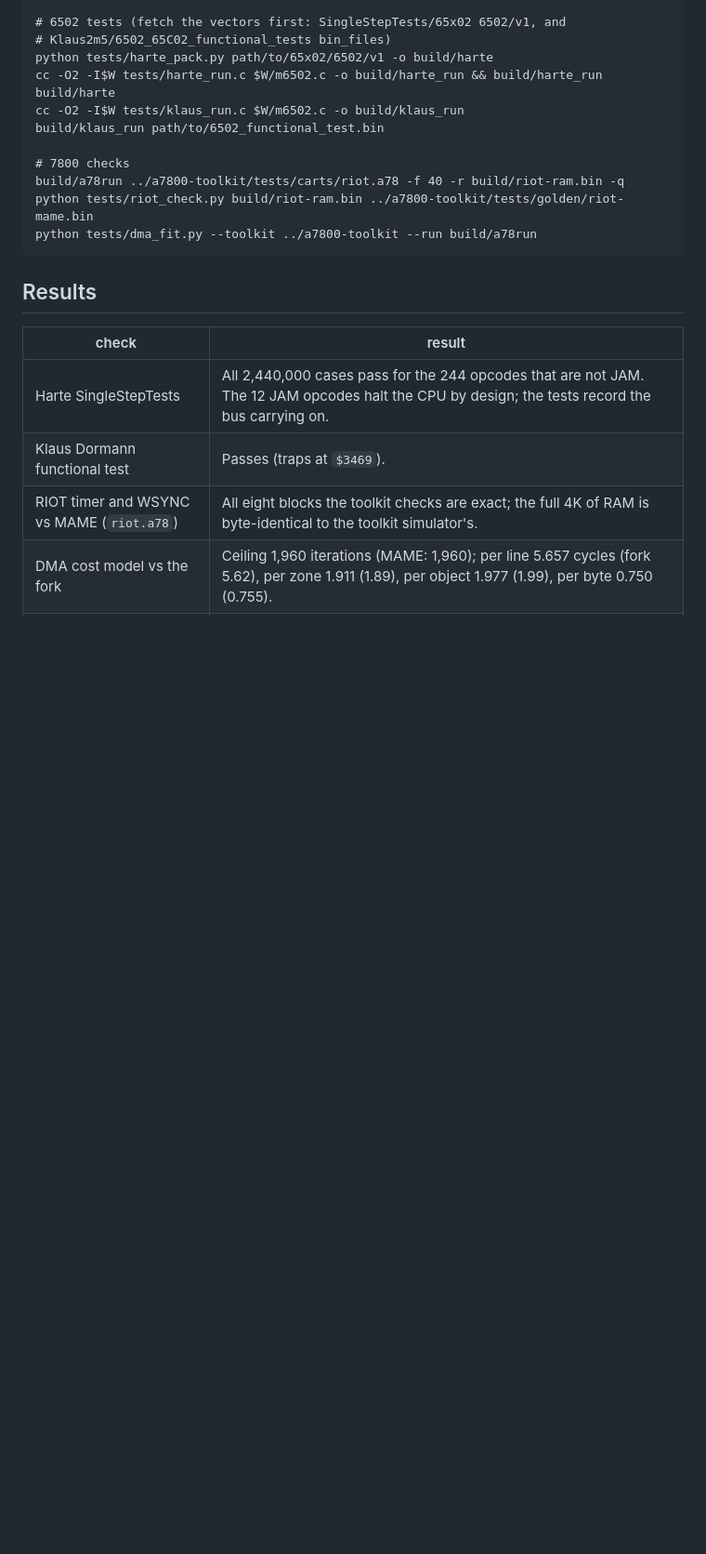
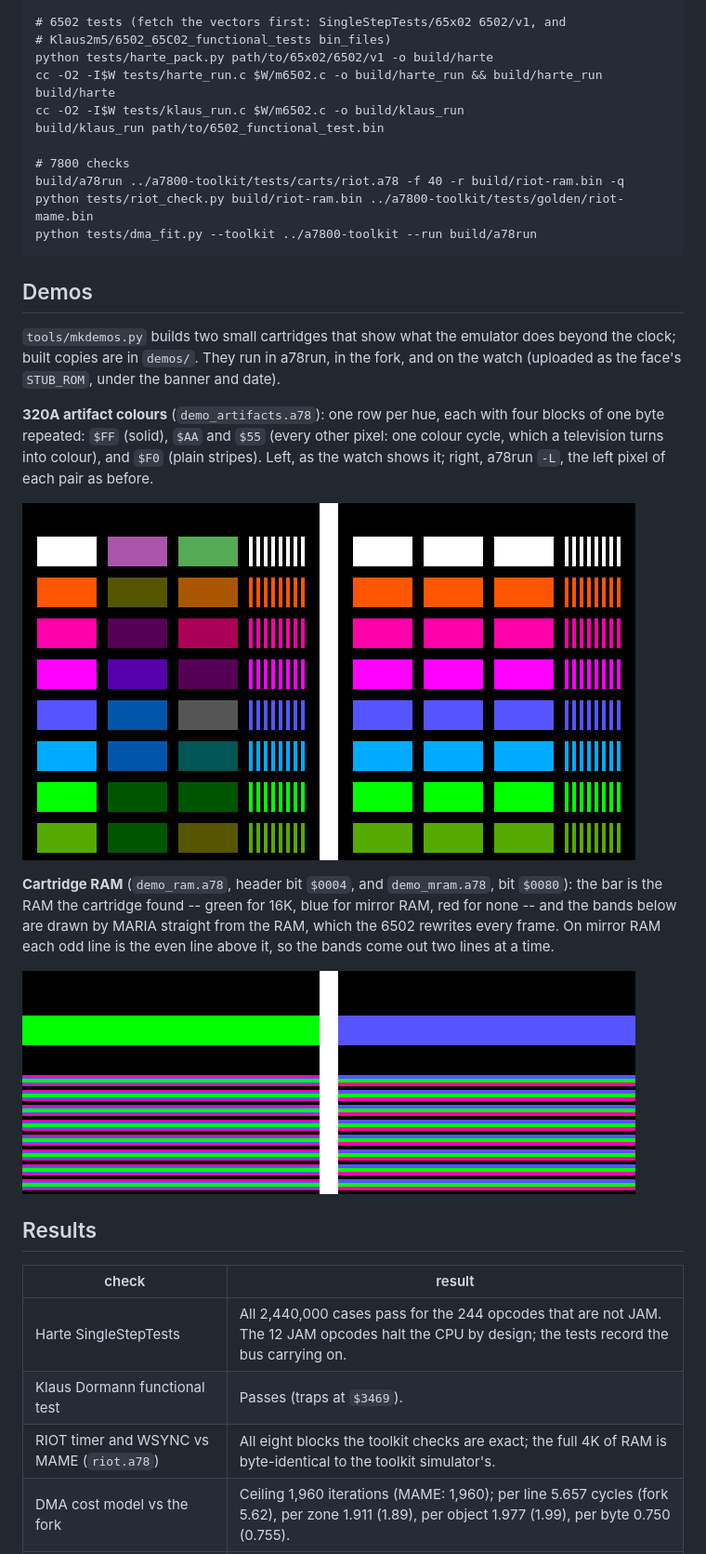
Before and after one commit to Miasmark/Pebble-time2-7800, a Markdown page: README.md, the part around one of its changes. Shown at 93% size. Rendered like a GitHub page; pictures changed too: docs/demo-artifacts.png (added), docs/demo-ram.gif (added); blank space fills up the shorter version.

````diff
--- a/README.md
+++ b/README.md
@@ -161,6 +180,29 @@ python tests/riot_check.py build/riot-ram.bin ../a7800-toolkit/tests/golden/riot
 python tests/dma_fit.py --toolkit ../a7800-toolkit --run build/a78run
 ```
 
+## Demos
+
+`tools/mkdemos.py` builds two small cartridges that show what the emulator
+does beyond the clock; built copies are in `demos/`. They run in a78run, in the
+fork, and on the watch (uploaded as the face's `STUB_ROM`, under the banner and
+date).
+
+**320A artifact colours** (`demo_artifacts.a78`): one row per hue, each with
+four blocks of one byte repeated: `$FF` (solid), `$AA` and `$55` (every other
+pixel: one colour cycle, which a television turns into colour), and `$F0`
+(plain stripes). Left, as the watch shows it; right, a78run `-L`, the left
+pixel of each pair as before.
+
+![320A patterns: artifact colours on the left, the left pixel only on the right](docs/demo-artifacts.png)
+
+**Cartridge RAM** (`demo_ram.a78`, header bit `$0004`, and `demo_mram.a78`,
+bit `$0080`): the bar is the RAM the cartridge found -- green for 16K, blue for
+mirror RAM, red for none -- and the bands below are drawn by MARIA straight
+from the RAM, which the 6502 rewrites every frame. On mirror RAM each odd line
+is the even line above it, so the bands come out two lines at a time.
+
+![Cartridge RAM: 16K on the left, mirror RAM on the right](docs/demo-ram.gif)
+
 ## Results
 
 | check | result |
````
Also changed, not shown: other parts of README.md (+21 -1 lines), 12 other files.
